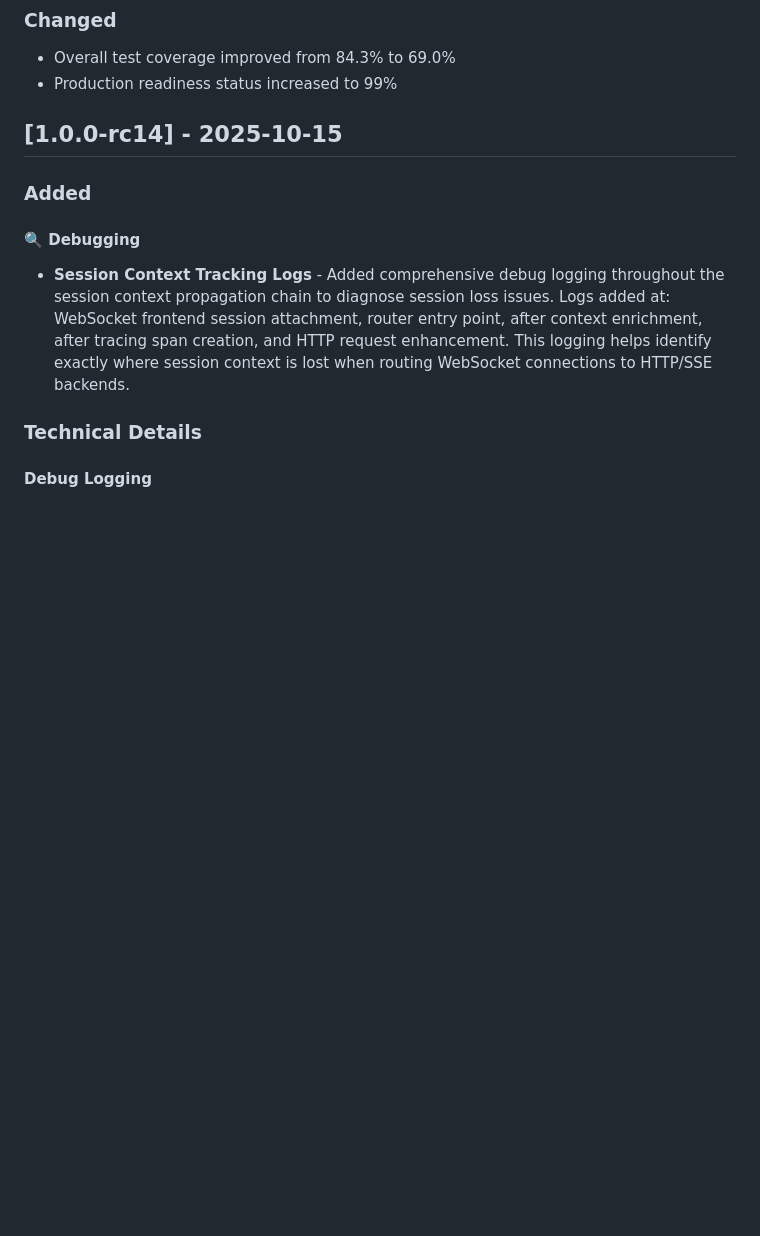
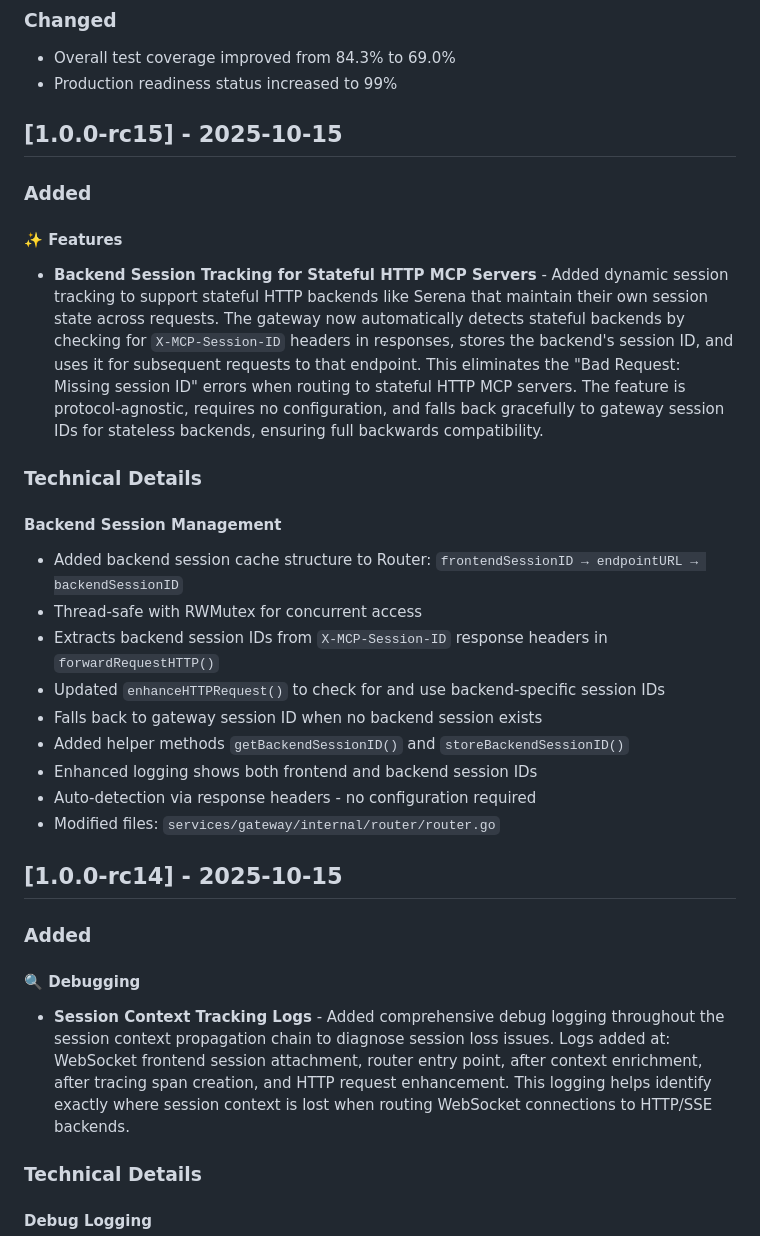
Before and after one commit to actual-software/mcp-bridge, a Markdown page: docs/CHANGELOG.md, the part around the change. Drawn GitHub-style; blank space fills up the shorter version.

Commit message:
docs: Add v1.0.0-rc15 changelog entry for backend session tracking
🤖 Generated with [Claude Code](https://claude.com/claude-code)

Co-Authored-By: Claude <noreply@anthropic.com>

```diff
--- a/docs/CHANGELOG.md
+++ b/docs/CHANGELOG.md
@@ -13,6 +13,25 @@ and this project adheres to [Semantic Versioning](https://semver.org/spec/v2.0.0
 ### Changed
 - Overall test coverage improved from 84.3% to 69.0%
 - Production readiness status increased to 99%
+
+## [1.0.0-rc15] - 2025-10-15
+
+### Added
+
+#### ✨ **Features**
+- **Backend Session Tracking for Stateful HTTP MCP Servers** - Added dynamic session tracking to support stateful HTTP backends like Serena that maintain their own session state across requests. The gateway now automatically detects stateful backends by checking for `X-MCP-Session-ID` headers in responses, stores the backend's session ID, and uses it for subsequent requests to that endpoint. This eliminates the "Bad Request: Missing session ID" errors when routing to stateful HTTP MCP servers. The feature is protocol-agnostic, requires no configuration, and falls back gracefully to gateway session IDs for stateless backends, ensuring full backwards compatibility.
+
+### Technical Details
+#### Backend Session Management
+- Added backend session cache structure to Router: `frontendSessionID → endpointURL → backendSessionID`
+- Thread-safe with RWMutex for concurrent access
+- Extracts backend session IDs from `X-MCP-Session-ID` response headers in `forwardRequestHTTP()`
+- Updated `enhanceHTTPRequest()` to check for and use backend-specific session IDs
+- Falls back to gateway session ID when no backend session exists
+- Added helper methods `getBackendSessionID()` and `storeBackendSessionID()`
+- Enhanced logging shows both frontend and backend session IDs
+- Auto-detection via response headers - no configuration required
+- Modified files: `services/gateway/internal/router/router.go`
 
 ## [1.0.0-rc14] - 2025-10-15
 
```
